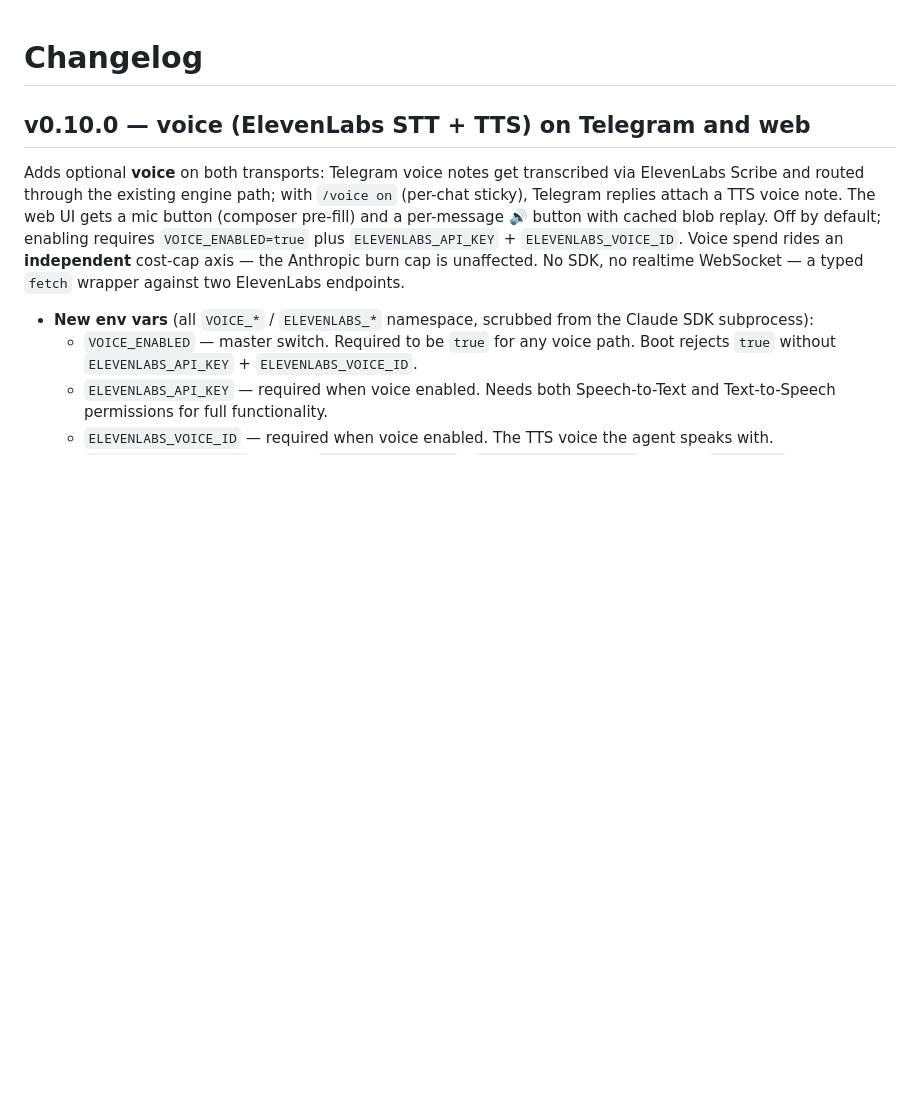
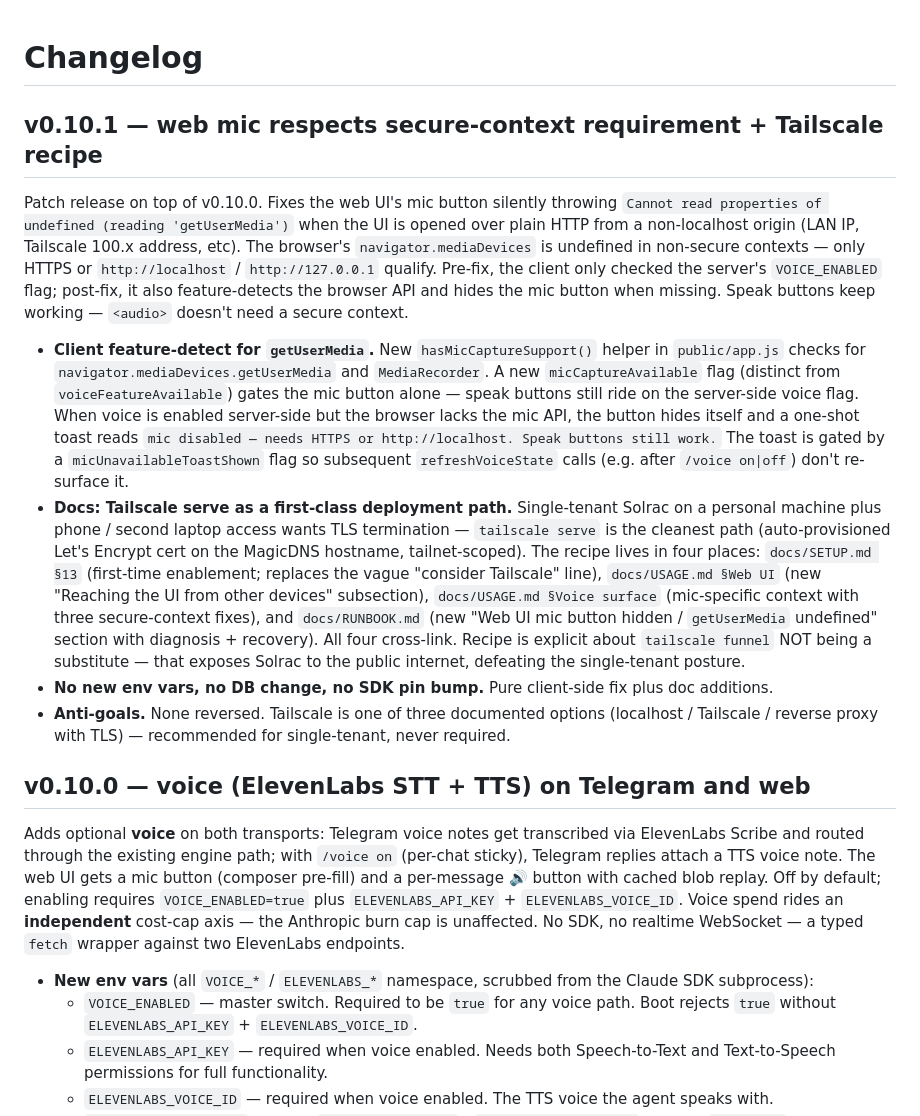
Before and after one commit to cjus/solrac, a Markdown page: CHANGELOG.md, the part around the change. Rendered like a GitHub page; blank space fills up the shorter version.

Commit message:
add v0.10.1 changelog for mic secure-context fix

```diff
--- a/CHANGELOG.md
+++ b/CHANGELOG.md
@@ -1,4 +1,13 @@
 # Changelog
+
+## v0.10.1 — web mic respects secure-context requirement + Tailscale recipe
+
+Patch release on top of v0.10.0. Fixes the web UI's mic button silently throwing `Cannot read properties of undefined (reading 'getUserMedia')` when the UI is opened over plain HTTP from a non-localhost origin (LAN IP, Tailscale 100.x address, etc). The browser's `navigator.mediaDevices` is undefined in non-secure contexts — only HTTPS or `http://localhost` / `http://127.0.0.1` qualify. Pre-fix, the client only checked the server's `VOICE_ENABLED` flag; post-fix, it also feature-detects the browser API and hides the mic button when missing. Speak buttons keep working — `<audio>` doesn't need a secure context.
+
+- **Client feature-detect for `getUserMedia`.** New `hasMicCaptureSupport()` helper in `public/app.js` checks for `navigator.mediaDevices.getUserMedia` and `MediaRecorder`. A new `micCaptureAvailable` flag (distinct from `voiceFeatureAvailable`) gates the mic button alone — speak buttons still ride on the server-side voice flag. When voice is enabled server-side but the browser lacks the mic API, the button hides itself and a one-shot toast reads `mic disabled — needs HTTPS or http://localhost. Speak buttons still work.` The toast is gated by a `micUnavailableToastShown` flag so subsequent `refreshVoiceState` calls (e.g. after `/voice on|off`) don't re-surface it.
+- **Docs: Tailscale serve as a first-class deployment path.** Single-tenant Solrac on a personal machine plus phone / second laptop access wants TLS termination — `tailscale serve` is the cleanest path (auto-provisioned Let's Encrypt cert on the MagicDNS hostname, tailnet-scoped). The recipe lives in four places: `docs/SETUP.md §13` (first-time enablement; replaces the vague "consider Tailscale" line), `docs/USAGE.md §Web UI` (new "Reaching the UI from other devices" subsection), `docs/USAGE.md §Voice surface` (mic-specific context with three secure-context fixes), and `docs/RUNBOOK.md` (new "Web UI mic button hidden / `getUserMedia` undefined" section with diagnosis + recovery). All four cross-link. Recipe is explicit about `tailscale funnel` NOT being a substitute — that exposes Solrac to the public internet, defeating the single-tenant posture.
+- **No new env vars, no DB change, no SDK pin bump.** Pure client-side fix plus doc additions.
+- **Anti-goals.** None reversed. Tailscale is one of three documented options (localhost / Tailscale / reverse proxy with TLS) — recommended for single-tenant, never required.
 
 ## v0.10.0 — voice (ElevenLabs STT + TTS) on Telegram and web
 
```
